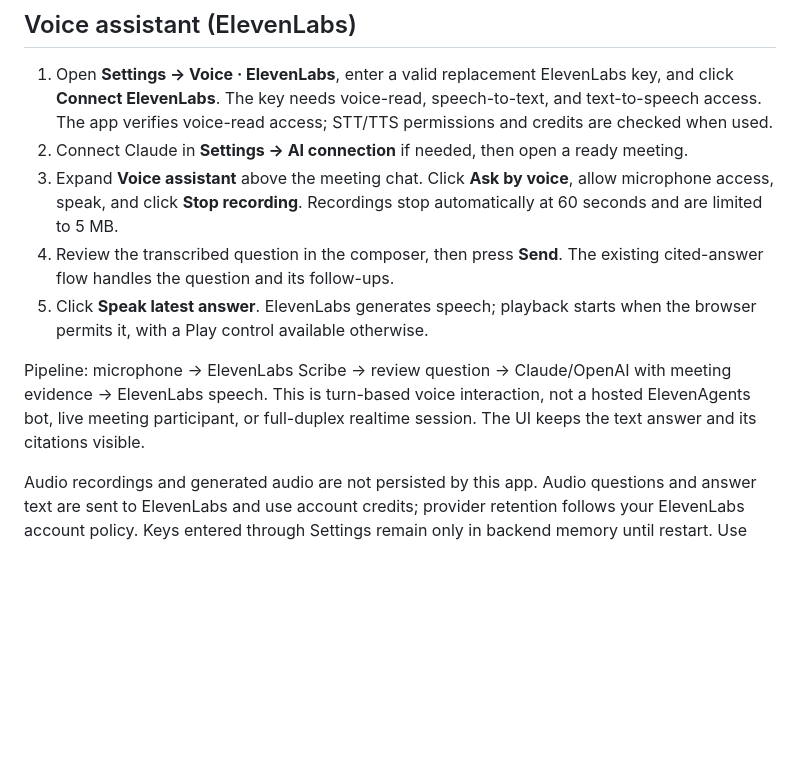
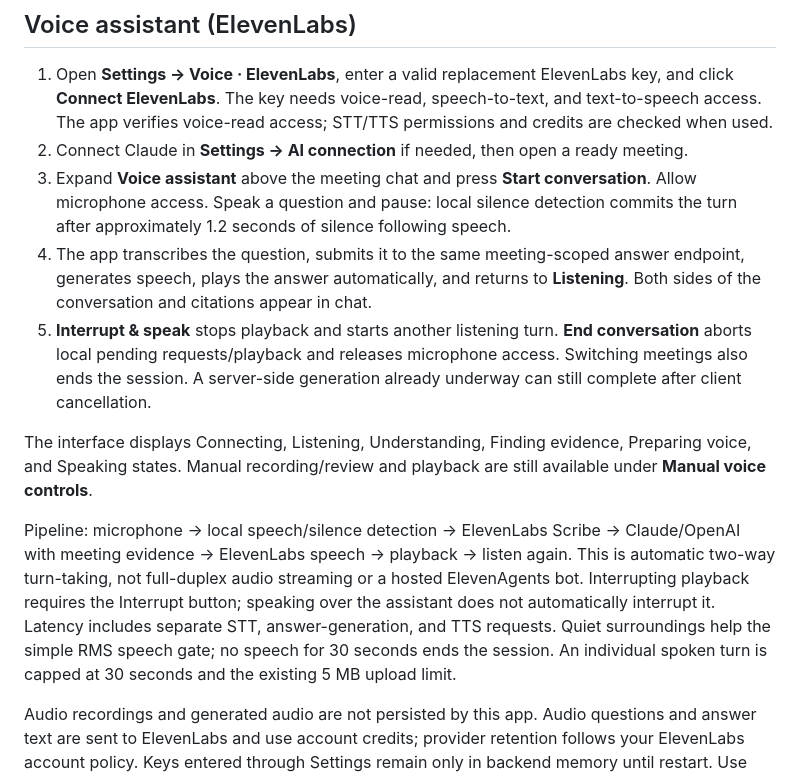
Before and after one commit to prasanthmaran/minutes-meeting-intelligence, a Markdown page: README.md, the part around the change. Drawn GitHub-style; blank space fills up the shorter version.

Commit message:
Add automatic two-way voice conversation with interruption and cleanup

```diff
--- a/README.md
+++ b/README.md
@@ -48,11 +48,13 @@ Docker is not needed for local development. The existing `compose.yaml` packages
 
 1. Open **Settings → Voice · ElevenLabs**, enter a valid replacement ElevenLabs key, and click **Connect ElevenLabs**. The key needs voice-read, speech-to-text, and text-to-speech access. The app verifies voice-read access; STT/TTS permissions and credits are checked when used.
 2. Connect Claude in **Settings → AI connection** if needed, then open a ready meeting.
-3. Expand **Voice assistant** above the meeting chat. Click **Ask by voice**, allow microphone access, speak, and click **Stop recording**. Recordings stop automatically at 60 seconds and are limited to 5 MB.
-4. Review the transcribed question in the composer, then press **Send**. The existing cited-answer flow handles the question and its follow-ups.
-5. Click **Speak latest answer**. ElevenLabs generates speech; playback starts when the browser permits it, with a Play control available otherwise.
+3. Expand **Voice assistant** above the meeting chat and press **Start conversation**. Allow microphone access. Speak a question and pause: local silence detection commits the turn after approximately 1.2 seconds of silence following speech.
+4. The app transcribes the question, submits it to the same meeting-scoped answer endpoint, generates speech, plays the answer automatically, and returns to **Listening**. Both sides of the conversation and citations appear in chat.
+5. **Interrupt & speak** stops playback and starts another listening turn. **End conversation** aborts local pending requests/playback and releases microphone access. Switching meetings also ends the session. A server-side generation already underway can still complete after client cancellation.
 
-Pipeline: microphone → ElevenLabs Scribe → review question → Claude/OpenAI with meeting evidence → ElevenLabs speech. This is turn-based voice interaction, not a hosted ElevenAgents bot, live meeting participant, or full-duplex realtime session. The UI keeps the text answer and its citations visible.
+The interface displays Connecting, Listening, Understanding, Finding evidence, Preparing voice, and Speaking states. Manual recording/review and playback are still available under **Manual voice controls**.
+
+Pipeline: microphone → local speech/silence detection → ElevenLabs Scribe → Claude/OpenAI with meeting evidence → ElevenLabs speech → playback → listen again. This is automatic two-way turn-taking, not full-duplex audio streaming or a hosted ElevenAgents bot. Interrupting playback requires the Interrupt button; speaking over the assistant does not automatically interrupt it. Latency includes separate STT, answer-generation, and TTS requests. Quiet surroundings help the simple RMS speech gate; no speech for 30 seconds ends the session. An individual spoken turn is capped at 30 seconds and the existing 5 MB upload limit.
 
 Audio recordings and generated audio are not persisted by this app. Audio questions and answer text are sent to ElevenLabs and use account credits; provider retention follows your ElevenLabs account policy. Keys entered through Settings remain only in backend memory until restart. Use ignored `.env` variables `ELEVENLABS_API_KEY`, `ELEVENLABS_VOICE_ID`, `ELEVENLABS_STT_MODEL`, and `ELEVENLABS_TTS_MODEL` for local persistent configuration. Microphone recording requires localhost/HTTPS and a compatible browser. Multilingual availability depends on the configured STT/TTS model and voice; not every language has been tested.
 
```
Also changed, not shown: docs/submission-checklist.md (+2 -2 lines), docs/verification.md (+8 -2 lines), docs/screenshots/conversation-mode.jpg (added), 8 other files.
